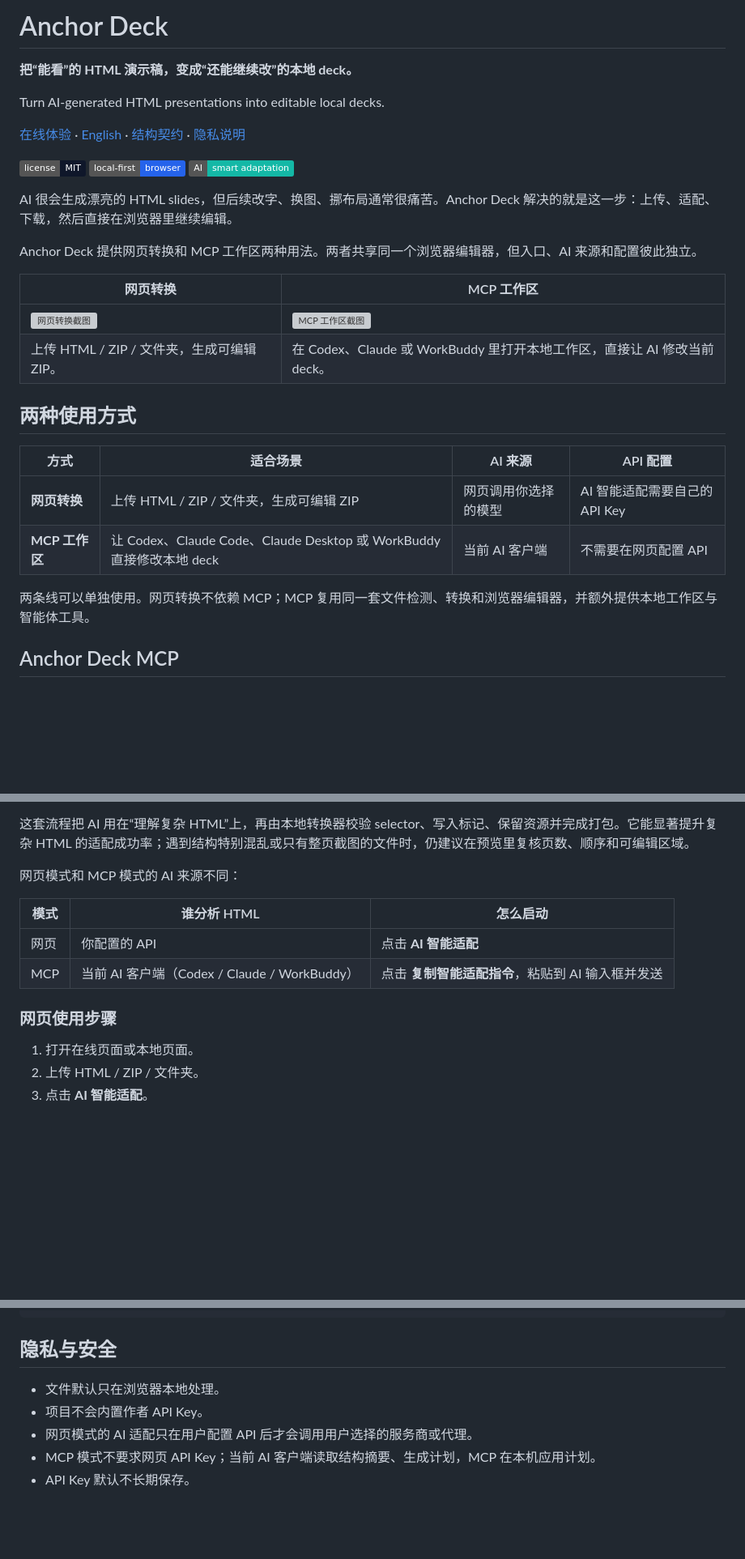
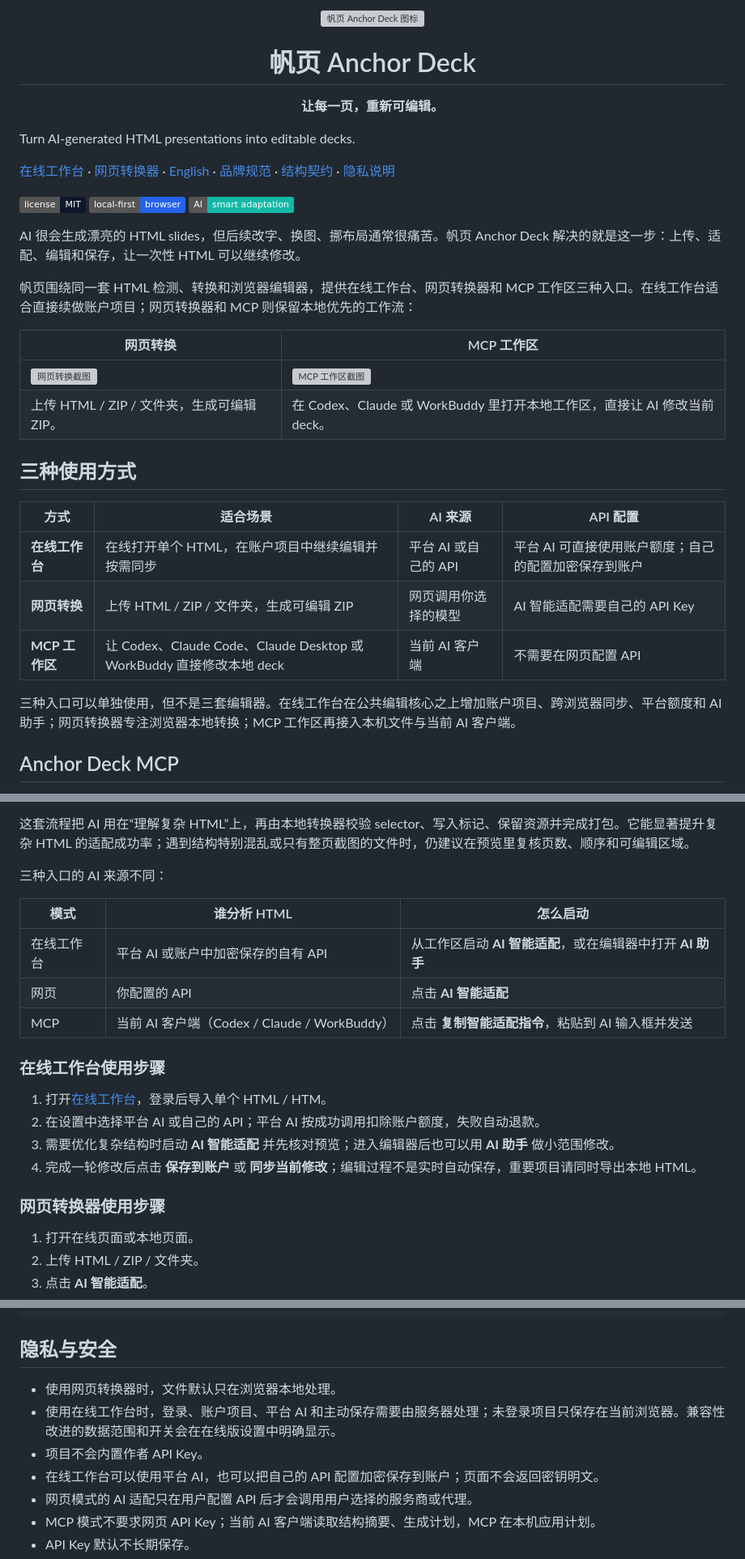
Before and after one commit to wengzige/html-deck-editor, a Markdown page: README.md, 3 parts joined by grey strips. Shown at 81% size. Drawn GitHub-style; folded sections open; badges without logos; blank space fills up the shorter version; grey boxes are pictures that could not be loaded.

Commit message:
docs: integrate online workspace into README

```diff
--- a/README.md
+++ b/README.md
@@ -1,30 +1,35 @@
-# Anchor Deck
+<p align="center">
+  <img src="docs/brand/anchor-deck-icon.svg" alt="帆页 Anchor Deck 图标" width="112" height="112">
+</p>
 
-**把“能看”的 HTML 演示稿，变成“还能继续改”的本地 deck。**
+<h1 align="center">帆页 Anchor Deck</h1>
 
-Turn AI-generated HTML presentations into editable local decks.
+<p align="center"><strong>让每一页，重新可编辑。</strong></p>
 
-[在线体验](https://wengzige.github.io/html-deck-editor/) · [English](README.en.md) · [结构契约](docs/html-deck-contract.md) · [隐私说明](docs/privacy.md)
+Turn AI-generated HTML presentations into editable decks.
+
+[在线工作台](https://anchordeck.dpdns.org/) · [网页转换器](https://wengzige.github.io/html-deck-editor/) · [English](README.en.md) · [品牌规范](docs/brand/README.md) · [结构契约](docs/html-deck-contract.md) · [隐私说明](docs/privacy.md)
 
 ![License](https://img.shields.io/badge/license-MIT-0f172a) ![Local First](https://img.shields.io/badge/local--first-browser-2563eb) ![AI Adaptation](https://img.shields.io/badge/AI-smart%20adaptation-14b8a6)
 
-AI 很会生成漂亮的 HTML slides，但后续改字、换图、挪布局通常很痛苦。Anchor Deck 解决的就是这一步：上传、适配、下载，然后直接在浏览器里继续编辑。
+AI 很会生成漂亮的 HTML slides，但后续改字、换图、挪布局通常很痛苦。帆页 Anchor Deck 解决的就是这一步：上传、适配、编辑和保存，让一次性 HTML 可以继续修改。
 
-Anchor Deck 提供网页转换和 MCP 工作区两种用法。两者共享同一个浏览器编辑器，但入口、AI 来源和配置彼此独立。
+帆页围绕同一套 HTML 检测、转换和浏览器编辑器，提供在线工作台、网页转换器和 MCP 工作区三种入口。在线工作台适合直接续做账户项目；网页转换器和 MCP 则保留本地优先的工作流：
 
 | 网页转换 | MCP 工作区 |
 | --- | --- |
 | <img src="https://cdn.jsdelivr.net/gh/wengzige/html-deck-editor@main/docs/images/readme/web-converter.jpg" alt="网页转换截图" width="100%" loading="lazy" decoding="async"> | <img src="https://cdn.jsdelivr.net/gh/wengzige/html-deck-editor@main/docs/images/readme/codex-workspace.jpg" alt="MCP 工作区截图" width="100%" loading="lazy" decoding="async"> |
 | 上传 HTML / ZIP / 文件夹，生成可编辑 ZIP。 | 在 Codex、Claude 或 WorkBuddy 里打开本地工作区，直接让 AI 修改当前 deck。 |
 
-## 两种使用方式
+## 三种使用方式
 
 | 方式 | 适合场景 | AI 来源 | API 配置 |
 | --- | --- | --- | --- |
+| **在线工作台** | 在线打开单个 HTML，在账户项目中继续编辑并按需同步 | 平台 AI 或自己的 API | 平台 AI 可直接使用账户额度；自己的配置加密保存到账户 |
 | **网页转换** | 上传 HTML / ZIP / 文件夹，生成可编辑 ZIP | 网页调用你选择的模型 | AI 智能适配需要自己的 API Key |
 | **MCP 工作区** | 让 Codex、Claude Code、Claude Desktop 或 WorkBuddy 直接修改本地 deck | 当前 AI 客户端 | 不需要在网页配置 API |
 
-两条线可以单独使用。网页转换不依赖 MCP；MCP 复用同一套文件检测、转换和浏览器编辑器，并额外提供本地工作区与智能体工具。
+三种入口可以单独使用，但不是三套编辑器。在线工作台在公共编辑核心之上增加账户项目、跨浏览器同步、平台额度和 AI 助手；网页转换器专注浏览器本地转换；MCP 工作区再接入本机文件与当前 AI 客户端。
 
 <a id="anchor-deck-mcp"></a>
 
@@ -206,14 +211,22 @@ AI 智能适配主要完成：
 
 这套流程把 AI 用在“理解复杂 HTML”上，再由本地转换器校验 selector、写入标记、保留资源并完成打包。它能显著提升复杂 HTML 的适配成功率；遇到结构特别混乱或只有整页截图的文件时，仍建议在预览里复核页数、顺序和可编辑区域。
 
-网页模式和 MCP 模式的 AI 来源不同：
+三种入口的 AI 来源不同：
 
 | 模式 | 谁分析 HTML | 怎么启动 |
 | --- | --- | --- |
+| 在线工作台 | 平台 AI 或账户中加密保存的自有 API | 从工作区启动 **AI 智能适配**，或在编辑器中打开 **AI 助手** |
 | 网页 | 你配置的 API | 点击 **AI 智能适配** |
 | MCP | 当前 AI 客户端（Codex / Claude / WorkBuddy） | 点击 **复制智能适配指令**，粘贴到 AI 输入框并发送 |
 
-### 网页使用步骤
+### 在线工作台使用步骤
+
+1. 打开[在线工作台](https://anchordeck.dpdns.org/)，登录后导入单个 HTML / HTM。
+2. 在设置中选择平台 AI 或自己的 API；平台 AI 按成功调用扣除账户额度，失败自动退款。
+3. 需要优化复杂结构时启动 **AI 智能适配** 并先核对预览；进入编辑器后也可以用 **AI 助手** 做小范围修改。
+4. 完成一轮修改后点击 **保存到账户** 或 **同步当前修改**；编辑过程不是实时自动保存，重要项目请同时导出本地 HTML。
+
+### 网页转换器使用步骤
 
 1. 打开在线页面或本地页面。
 2. 上传 HTML / ZIP / 文件夹。
@@ -368,8 +390,10 @@ Anchor Deck 适合这些场景：
 
 ## 隐私与安全
 
-- 文件默认只在浏览器本地处理。
+- 使用网页转换器时，文件默认只在浏览器本地处理。
+- 使用在线工作台时，登录、账户项目、平台 AI 和主动保存需要由服务器处理；未登录项目只保存在当前浏览器。兼容性改进的数据范围和开关会在在线版设置中明确显示。
 - 项目不会内置作者 API Key。
+- 在线工作台可以使用平台 AI，也可以把自己的 API 配置加密保存到账户；页面不会返回密钥明文。
 - 网页模式的 AI 适配只在用户配置 API 后才会调用用户选择的服务商或代理。
 - MCP 模式不要求网页 API Key；当前 AI 客户端读取结构摘要、生成计划，MCP 在本机应用计划。
 - API Key 默认不长期保存。
```
Also changed, not shown: other parts of README.md (+13 -4 lines).
